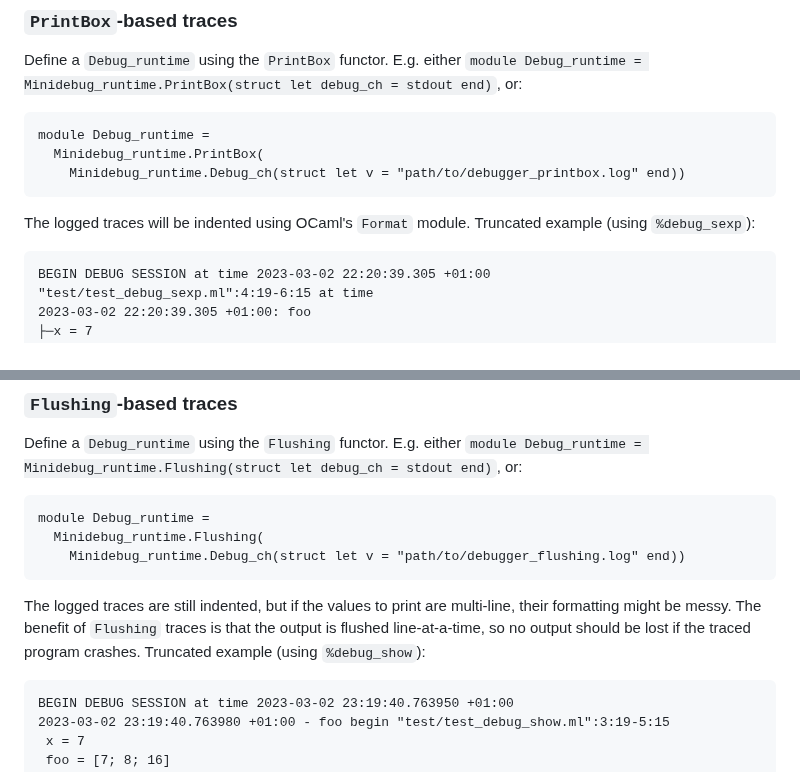
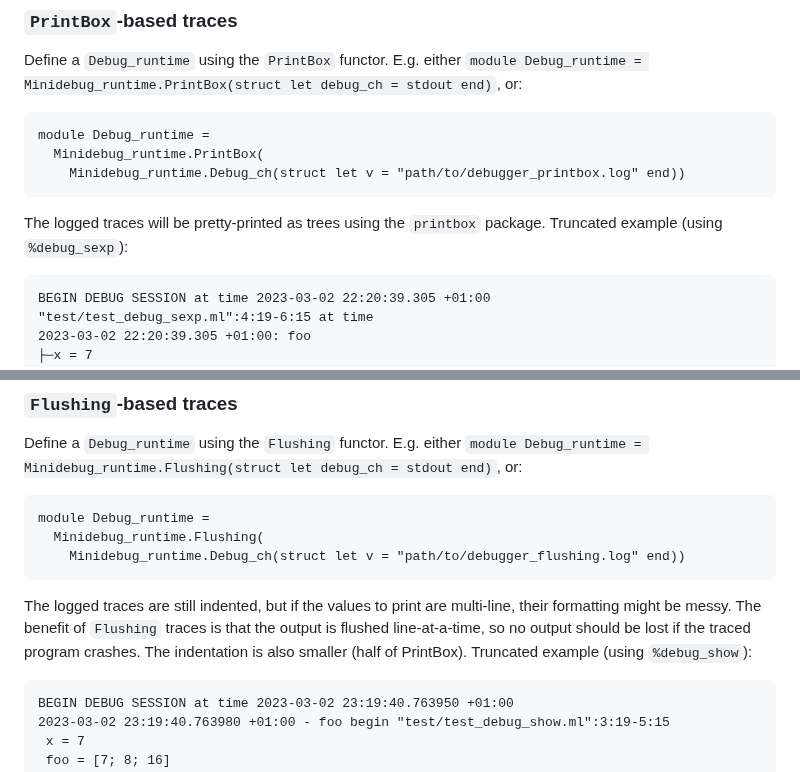
Before and after one commit to lukstafi/ppx_minidebug, a Markdown page: README.md, 2 parts joined by grey strips. GitHub-like rendering.

Commit message:
Tiny `printbox` doc fix

````diff
--- a/README.md
+++ b/README.md
@@ -44,7 +44,7 @@ module Debug_runtime =
   Minidebug_runtime.PrintBox(
     Minidebug_runtime.Debug_ch(struct let v = "path/to/debugger_printbox.log" end))
 ```
-The logged traces will be indented using OCaml's `Format` module. Truncated example (using `%debug_sexp`):
+The logged traces will be pretty-printed as trees using the `printbox` package. Truncated example (using `%debug_sexp`):
 ```ocaml
 BEGIN DEBUG SESSION at time 2023-03-02 22:20:39.305 +01:00
 "test/test_debug_sexp.ml":4:19-6:15 at time
@@ -88,7 +88,7 @@ module Debug_runtime =
   Minidebug_runtime.Flushing(
     Minidebug_runtime.Debug_ch(struct let v = "path/to/debugger_flushing.log" end))
 ```
-The logged traces are still indented, but if the values to print are multi-line, their formatting might be messy. The benefit of `Flushing` traces is that the output is flushed line-at-a-time, so no output should be lost if the traced program crashes. Truncated example (using `%debug_show`):
+The logged traces are still indented, but if the values to print are multi-line, their formatting might be messy. The benefit of `Flushing` traces is that the output is flushed line-at-a-time, so no output should be lost if the traced program crashes. The indentation is also smaller (half of PrintBox). Truncated example (using `%debug_show`):
 ```ocaml
 BEGIN DEBUG SESSION at time 2023-03-02 23:19:40.763950 +01:00
 2023-03-02 23:19:40.763980 +01:00 - foo begin "test/test_debug_show.ml":3:19-5:15
````
